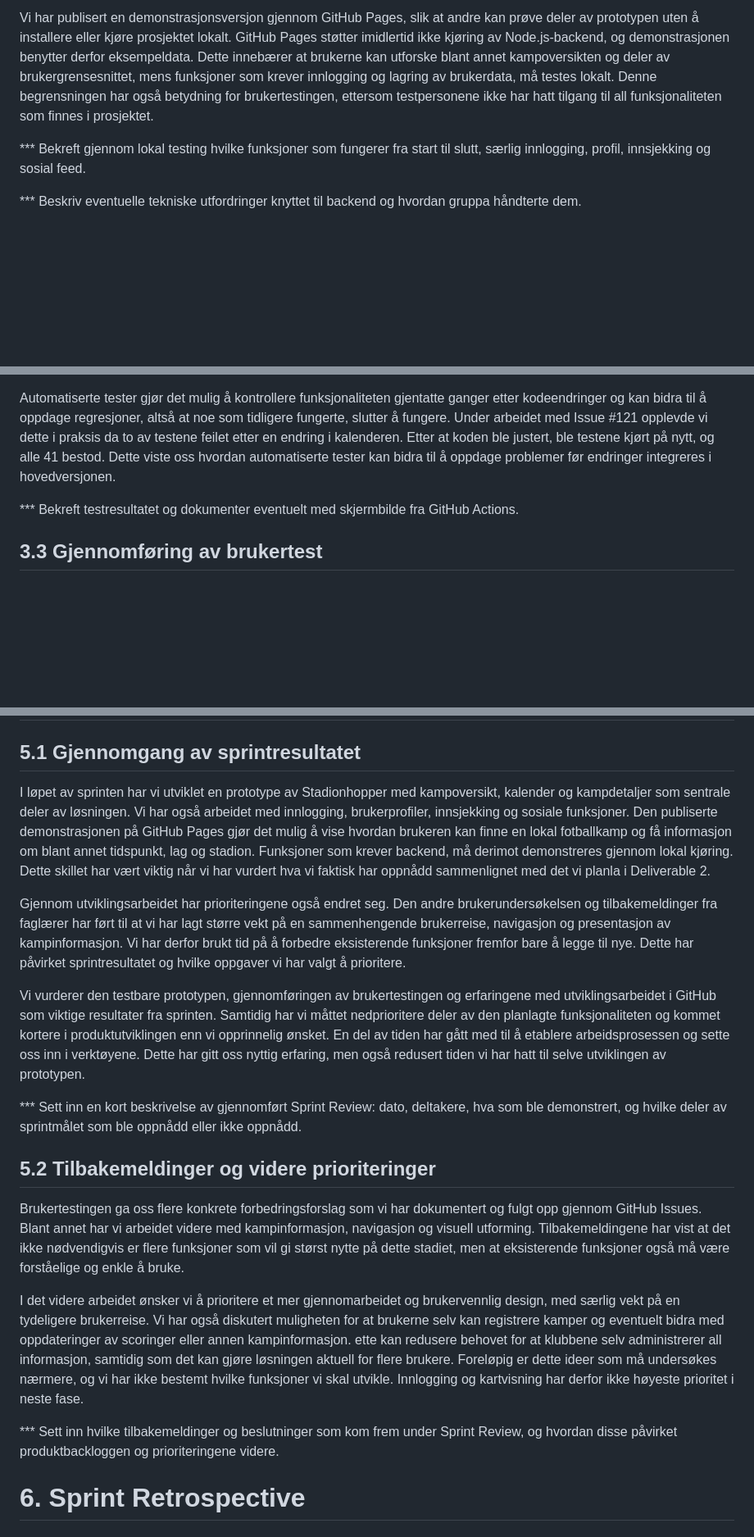
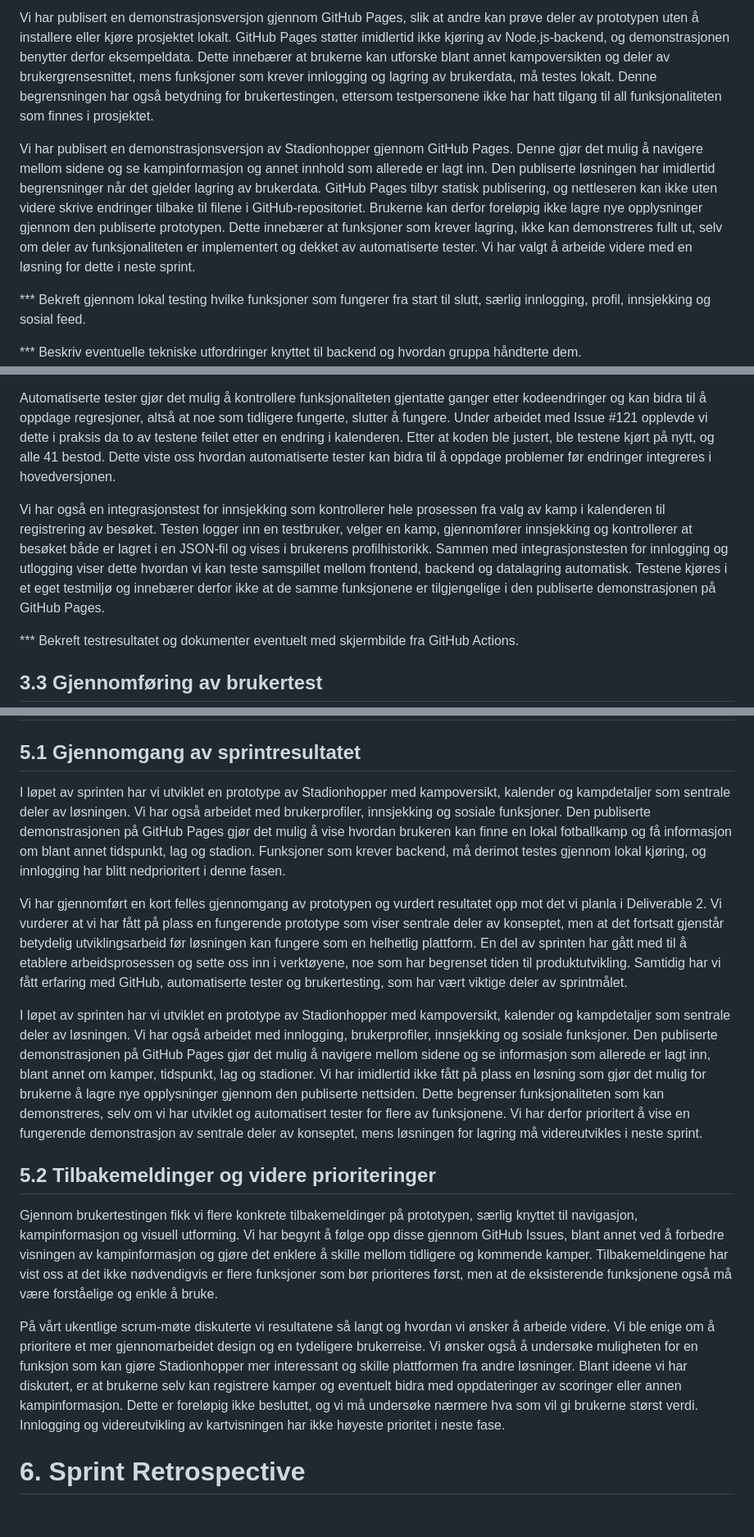
Before and after one commit to Inetiger/Stadionhopper, a Markdown page: Stadionhopper_Deliverable_3.md, 3 parts joined by grey strips. Shown at 82% size. GitHub-like rendering; blank space fills up the shorter version.

Commit message:
Revise Stadionhopper project documentation and priorities
Updated the documentation to reflect the current status of the Stadionhopper project, including details about the demo version on GitHub Pages and limitations regarding user data storage. Added information on user testing feedback and future priorities for development.

```diff
--- a/Stadionhopper_Deliverable_3.md
+++ b/Stadionhopper_Deliverable_3.md
@@ -49,6 +49,8 @@ I tillegg til kampoversikten har vi arbeidet med funksjoner for innlogging, bruk
 
 Vi har publisert en demonstrasjonsversjon gjennom GitHub Pages, slik at andre kan prøve deler av prototypen uten å installere eller kjøre prosjektet lokalt. GitHub Pages støtter imidlertid ikke kjøring av Node.js-backend, og demonstrasjonen benytter derfor eksempeldata. Dette innebærer at brukerne kan utforske blant annet kampoversikten og deler av brukergrensesnittet, mens funksjoner som krever innlogging og lagring av brukerdata, må testes lokalt. Denne begrensningen har også betydning for brukertestingen, ettersom testpersonene ikke har hatt tilgang til all funksjonaliteten som finnes i prosjektet.
 
+Vi har publisert en demonstrasjonsversjon av Stadionhopper gjennom GitHub Pages. Denne gjør det mulig å navigere mellom sidene og se kampinformasjon og annet innhold som allerede er lagt inn. Den publiserte løsningen har imidlertid begrensninger når det gjelder lagring av brukerdata. GitHub Pages tilbyr statisk publisering, og nettleseren kan ikke uten videre skrive endringer tilbake til filene i GitHub-repositoriet. Brukerne kan derfor foreløpig ikke lagre nye opplysninger gjennom den publiserte prototypen. Dette innebærer at funksjoner som krever lagring, ikke kan demonstreres fullt ut, selv om deler av funksjonaliteten er implementert og dekket av automatiserte tester. Vi har valgt å arbeide videre med en løsning for dette i neste sprint.
+
 *** Bekreft gjennom lokal testing hvilke funksjoner som fungerer fra start til slutt, særlig innlogging, profil, innsjekking og sosial feed.
 
 *** Beskriv eventuelle tekniske utfordringer knyttet til backend og hvordan gruppa håndterte dem.
@@ -72,6 +74,8 @@ Hyppig testing og tilbakemeldinger er sentralt i smidig utvikling, og vi ønsket
 Prosjektet inneholder automatiserte tester for både backend og deler av frontend. Testene omfatter blant annet autentisering, brukerøkter, tilgangskontroll, innsjekking og visning av kampinformasjon. De kan kjøres med kommandoen `node --test test/*.test.js`, og er også knyttet til prosjektets CI-prosess gjennom GitHub Actions.
 
 Automatiserte tester gjør det mulig å kontrollere funksjonaliteten gjentatte ganger etter kodeendringer og kan bidra til å oppdage regresjoner, altså at noe som tidligere fungerte, slutter å fungere. Under arbeidet med Issue #121 opplevde vi dette i praksis da to av testene feilet etter en endring i kalenderen. Etter at koden ble justert, ble testene kjørt på nytt, og alle 41 bestod. Dette viste oss hvordan automatiserte tester kan bidra til å oppdage problemer før endringer integreres i hovedversjonen.
+
+Vi har også en integrasjonstest for innsjekking som kontrollerer hele prosessen fra valg av kamp i kalenderen til registrering av besøket. Testen logger inn en testbruker, velger en kamp, gjennomfører innsjekking og kontrollerer at besøket både er lagret i en JSON-fil og vises i brukerens profilhistorikk. Sammen med integrasjonstesten for innlogging og utlogging viser dette hvordan vi kan teste samspillet mellom frontend, backend og datalagring automatisk. Testene kjøres i et eget testmiljø og innebærer derfor ikke at de samme funksjonene er tilgjengelige i den publiserte demonstrasjonen på GitHub Pages.
 
 *** Bekreft testresultatet og dokumenter eventuelt med skjermbilde fra GitHub Actions.
 
@@ -137,21 +141,17 @@ Arbeidet med GitHub og automatiserte tester har samtidig vist oss at det ikke er
 
 ## 5.1 Gjennomgang av sprintresultatet
 
-I løpet av sprinten har vi utviklet en prototype av Stadionhopper med kampoversikt, kalender og kampdetaljer som sentrale deler av løsningen. Vi har også arbeidet med innlogging, brukerprofiler, innsjekking og sosiale funksjoner. Den publiserte demonstrasjonen på GitHub Pages gjør det mulig å vise hvordan brukeren kan finne en lokal fotballkamp og få informasjon om blant annet tidspunkt, lag og stadion. Funksjoner som krever backend, må derimot demonstreres gjennom lokal kjøring. Dette skillet har vært viktig når vi har vurdert hva vi faktisk har oppnådd sammenlignet med det vi planla i Deliverable 2.
+I løpet av sprinten har vi utviklet en prototype av Stadionhopper med kampoversikt, kalender og kampdetaljer som sentrale deler av løsningen. Vi har også arbeidet med brukerprofiler, innsjekking og sosiale funksjoner. Den publiserte demonstrasjonen på GitHub Pages gjør det mulig å vise hvordan brukeren kan finne en lokal fotballkamp og få informasjon om blant annet tidspunkt, lag og stadion. Funksjoner som krever backend, må derimot testes gjennom lokal kjøring, og innlogging har blitt nedprioritert i denne fasen.
 
-Gjennom utviklingsarbeidet har prioriteringene også endret seg. Den andre brukerundersøkelsen og tilbakemeldinger fra faglærer har ført til at vi har lagt større vekt på en sammenhengende brukerreise, navigasjon og presentasjon av kampinformasjon. Vi har derfor brukt tid på å forbedre eksisterende funksjoner fremfor bare å legge til nye. Dette har påvirket sprintresultatet og hvilke oppgaver vi har valgt å prioritere.
+Vi har gjennomført en kort felles gjennomgang av prototypen og vurdert resultatet opp mot det vi planla i Deliverable 2. Vi vurderer at vi har fått på plass en fungerende prototype som viser sentrale deler av konseptet, men at det fortsatt gjenstår betydelig utviklingsarbeid før løsningen kan fungere som en helhetlig plattform. En del av sprinten har gått med til å etablere arbeidsprosessen og sette oss inn i verktøyene, noe som har begrenset tiden til produktutvikling. Samtidig har vi fått erfaring med GitHub, automatiserte tester og brukertesting, som har vært viktige deler av sprintmålet.
 
-Vi vurderer den testbare prototypen, gjennomføringen av brukertestingen og erfaringene med utviklingsarbeidet i GitHub som viktige resultater fra sprinten. Samtidig har vi måttet nedprioritere deler av den planlagte funksjonaliteten og kommet kortere i produktutviklingen enn vi opprinnelig ønsket. En del av tiden har gått med til å etablere arbeidsprosessen og sette oss inn i verktøyene. Dette har gitt oss nyttig erfaring, men også redusert tiden vi har hatt til selve utviklingen av prototypen.
-
-*** Sett inn en kort beskrivelse av gjennomført Sprint Review: dato, deltakere, hva som ble demonstrert, og hvilke deler av sprintmålet som ble oppnådd eller ikke oppnådd.
+I løpet av sprinten har vi utviklet en prototype av Stadionhopper med kampoversikt, kalender og kampdetaljer som sentrale deler av løsningen. Vi har også arbeidet med innlogging, brukerprofiler, innsjekking og sosiale funksjoner. Den publiserte demonstrasjonen på GitHub Pages gjør det mulig å navigere mellom sidene og se informasjon som allerede er lagt inn, blant annet om kamper, tidspunkt, lag og stadioner. Vi har imidlertid ikke fått på plass en løsning som gjør det mulig for brukerne å lagre nye opplysninger gjennom den publiserte nettsiden. Dette begrenser funksjonaliteten som kan demonstreres, selv om vi har utviklet og automatisert tester for flere av funksjonene. Vi har derfor prioritert å vise en fungerende demonstrasjon av sentrale deler av konseptet, mens løsningen for lagring må videreutvikles i neste sprint.
 
 ## 5.2 Tilbakemeldinger og videre prioriteringer
 
-Brukertestingen ga oss flere konkrete forbedringsforslag som vi har dokumentert og fulgt opp gjennom GitHub Issues. Blant annet har vi arbeidet videre med kampinformasjon, navigasjon og visuell utforming. Tilbakemeldingene har vist at det ikke nødvendigvis er flere funksjoner som vil gi størst nytte på dette stadiet, men at eksisterende funksjoner også må være forståelige og enkle å bruke.
+Gjennom brukertestingen fikk vi flere konkrete tilbakemeldinger på prototypen, særlig knyttet til navigasjon, kampinformasjon og visuell utforming. Vi har begynt å følge opp disse gjennom GitHub Issues, blant annet ved å forbedre visningen av kampinformasjon og gjøre det enklere å skille mellom tidligere og kommende kamper. Tilbakemeldingene har vist oss at det ikke nødvendigvis er flere funksjoner som bør prioriteres først, men at de eksisterende funksjonene også må være forståelige og enkle å bruke.
 
-I det videre arbeidet ønsker vi å prioritere et mer gjennomarbeidet og brukervennlig design, med særlig vekt på en tydeligere brukerreise. Vi har også diskutert muligheten for at brukerne selv kan registrere kamper og eventuelt bidra med oppdateringer av scoringer eller annen kampinformasjon. ette kan redusere behovet for at klubbene selv administrerer all informasjon, samtidig som det kan gjøre løsningen aktuell for flere brukere. Foreløpig er dette ideer som må undersøkes nærmere, og vi har ikke bestemt hvilke funksjoner vi skal utvikle. Innlogging og kartvisning har derfor ikke høyeste prioritet i neste fase.
-
-*** Sett inn hvilke tilbakemeldinger og beslutninger som kom frem under Sprint Review, og hvordan disse påvirket produktbackloggen og prioriteringene videre.
+På vårt ukentlige scrum-møte diskuterte vi resultatene så langt og hvordan vi ønsker å arbeide videre. Vi ble enige om å prioritere et mer gjennomarbeidet design og en tydeligere brukerreise. Vi ønsker også å undersøke muligheten for en funksjon som kan gjøre Stadionhopper mer interessant og skille plattformen fra andre løsninger. Blant ideene vi har diskutert, er at brukerne selv kan registrere kamper og eventuelt bidra med oppdateringer av scoringer eller annen kampinformasjon. Dette er foreløpig ikke besluttet, og vi må undersøke nærmere hva som vil gi brukerne størst verdi. Innlogging og videreutvikling av kartvisningen har ikke høyeste prioritet i neste fase.
 
 # 6. Sprint Retrospective
 
```
